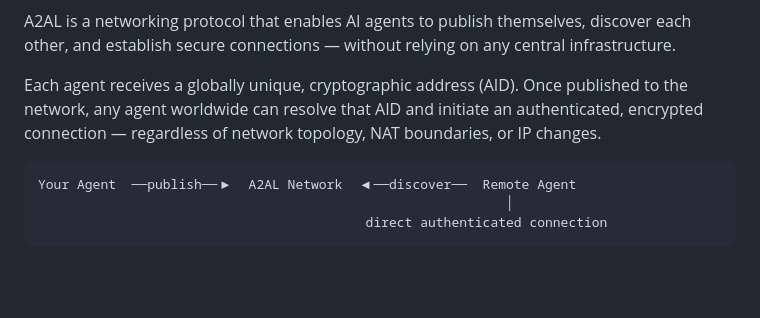
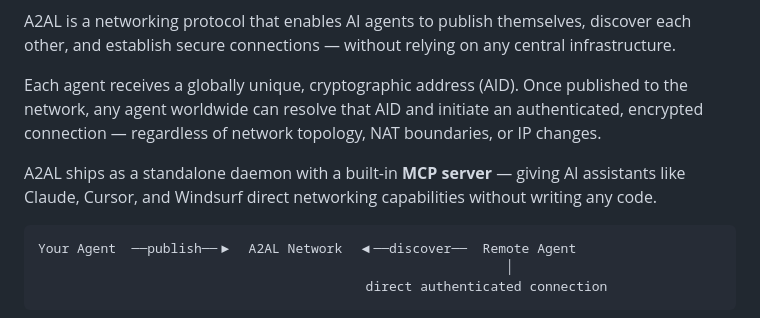
Before and after one commit to a2al/A2AL, a Markdown page: README.md, the part around one of its changes. Drawn GitHub-style; blank space fills up the shorter version.

````diff
--- a/README.md
+++ b/README.md
@@ -3,6 +8,8 @@
 A2AL is a networking protocol that enables AI agents to publish themselves, discover each other, and establish secure connections — without relying on any central infrastructure.
 
 Each agent receives a globally unique, cryptographic address (AID). Once published to the network, any agent worldwide can resolve that AID and initiate an authenticated, encrypted connection — regardless of network topology, NAT boundaries, or IP changes.
+
+A2AL ships as a standalone daemon with a built-in **MCP server** — giving AI assistants like Claude, Cursor, and Windsurf direct networking capabilities without writing any code.
 
 ```
 Your Agent  ──publish──▶  A2AL Network  ◀──discover──  Remote Agent
````
Also changed, not shown: other parts of README.md (+5 -0 lines), doc/mcp-setup.md (+2 -2 lines).
